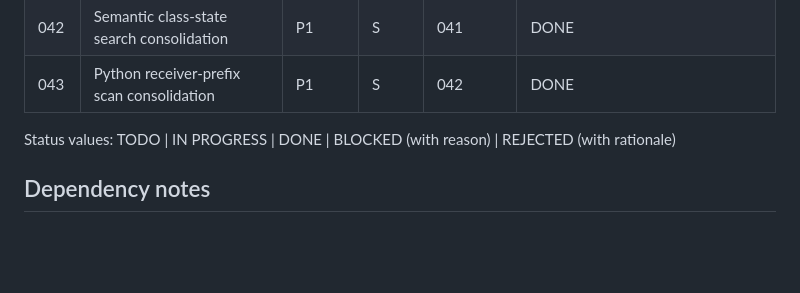
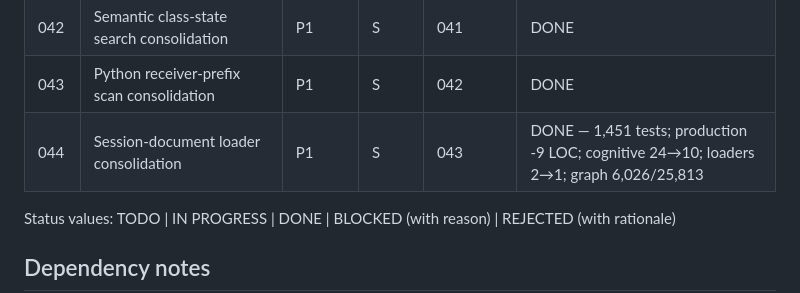
Before and after one commit to OJamals/UIdetox, a Markdown page: plans/README.md, the part around the change. GitHub-like rendering; blank space fills up the shorter version.

Commit message:
docs: complete plan 044

```diff
--- a/plans/README.md
+++ b/plans/README.md
@@ -54,6 +54,7 @@ accumulating parallel implementations. Root reviewer owns status updates.
 | 041 | JavaScript comment-mask branch consolidation | P1 | S | 040 | DONE — 1,451 tests; production -4 LOC; cognitive 18→16; scan sites 2→1; graph 6,025/25,808 |
 | 042 | Semantic class-state search consolidation | P1 | S | 041 | DONE |
 | 043 | Python receiver-prefix scan consolidation | P1 | S | 042 | DONE |
+| 044 | Session-document loader consolidation | P1 | S | 043 | DONE — 1,451 tests; production -9 LOC; cognitive 24→10; loaders 2→1; graph 6,026/25,813 |
 
 Status values: TODO | IN PROGRESS | DONE | BLOCKED (with reason) | REJECTED (with rationale)
 
```
Also changed, not shown: plans/044-session-document-loader-consolidation.md (added, +253 -0 lines).
